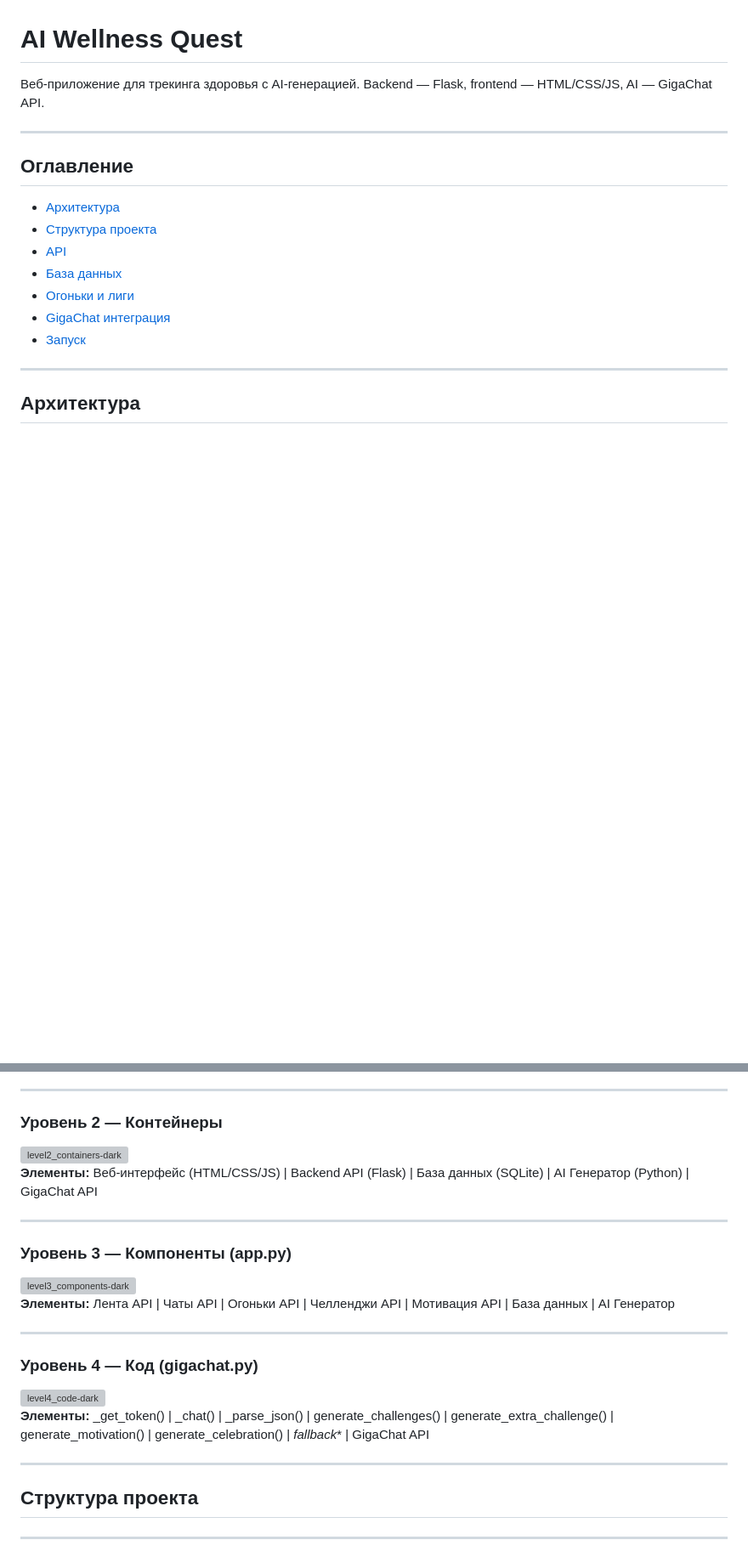
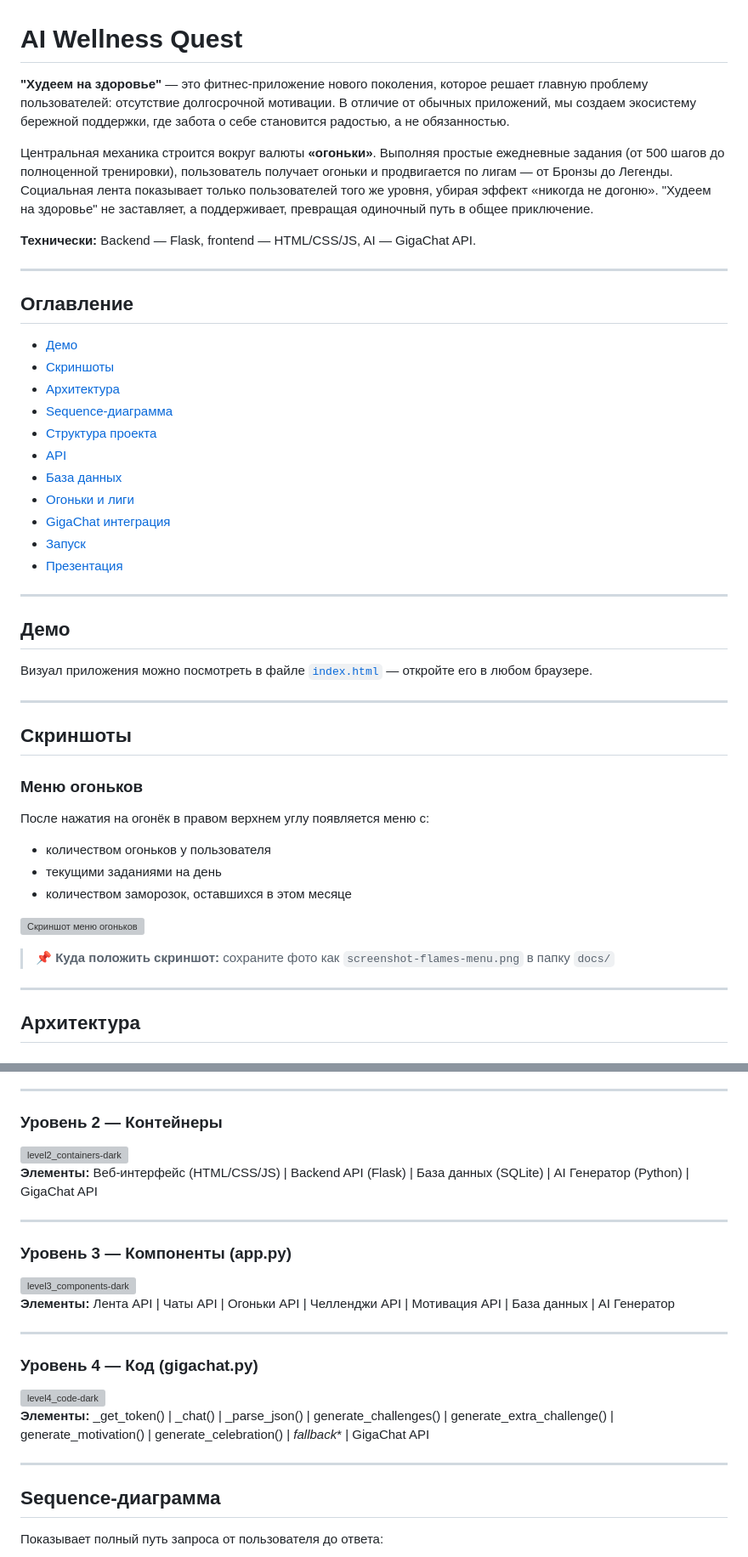
Before and after one commit to Term1nat000r/AI-Wellness-Quest, a Markdown page: README.md, 2 parts joined by grey strips. Shown at 85% size. GitHub-like rendering; blank space fills up the shorter version; grey boxes are pictures that could not be loaded.

Commit message:
Update README.md
еще одно изменение

```diff
--- a/README.md
+++ b/README.md
@@ -1,18 +1,47 @@
 # AI Wellness Quest
 
-Веб-приложение для трекинга здоровья с AI-генерацией. Backend — Flask, frontend — HTML/CSS/JS, AI — GigaChat API.
+**"Худеем на здоровье"** — это фитнес-приложение нового поколения, которое решает главную проблему пользователей: отсутствие долгосрочной мотивации. В отличие от обычных приложений, мы создаем экосистему бережной поддержки, где забота о себе становится радостью, а не обязанностью.
+
+Центральная механика строится вокруг валюты **«огоньки»**. Выполняя простые ежедневные задания (от 500 шагов до полноценной тренировки), пользователь получает огоньки и продвигается по лигам — от Бронзы до Легенды. Социальная лента показывает только пользователей того же уровня, убирая эффект «никогда не догоню». "Худеем на здоровье" не заставляет, а поддерживает, превращая одиночный путь в общее приключение.
+
+**Технически:** Backend — Flask, frontend — HTML/CSS/JS, AI — GigaChat API.
 
 ---
 
 ## Оглавление
 
+- [Демо](#демо)
+- [Скриншоты](#скриншоты)
 - [Архитектура](#архитектура)
+- [Sequence-диаграмма](#sequence-диаграмма)
 - [Структура проекта](#структура-проекта)
 - [API](#api)
 - [База данных](#база-данных)
 - [Огоньки и лиги](#огоньки-и-лиги)
 - [GigaChat интеграция](#gigachat-интеграция)
 - [Запуск](#запуск)
+- [Презентация](#презентация)
+
+---
+
+## Демо
+
+Визуал приложения можно посмотреть в файле [`index.html`](./index.html) — откройте его в любом браузере.
+
+---
+
+## Скриншоты
+
+### Меню огоньков
+
+После нажатия на огонёк в правом верхнем углу появляется меню с:
+- количеством огоньков у пользователя
+- текущими заданиями на день
+- количеством заморозок, оставшихся в этом месяце
+
+![Скриншот меню огоньков](./docs/screenshot-flames-menu.png)
+
+> 📌 **Куда положить скриншот:** сохраните фото как `screenshot-flames-menu.png` в папку `docs/`
 
 ---
 
@@ -52,7 +79,7 @@
 
 ---
 
-## Структура проекта
+## Sequence-диаграмма
 
----
+Показывает полный путь запроса от пользователя до ответа:
 
```
Also changed, not shown: other parts of README.md (+31 -91 lines).
